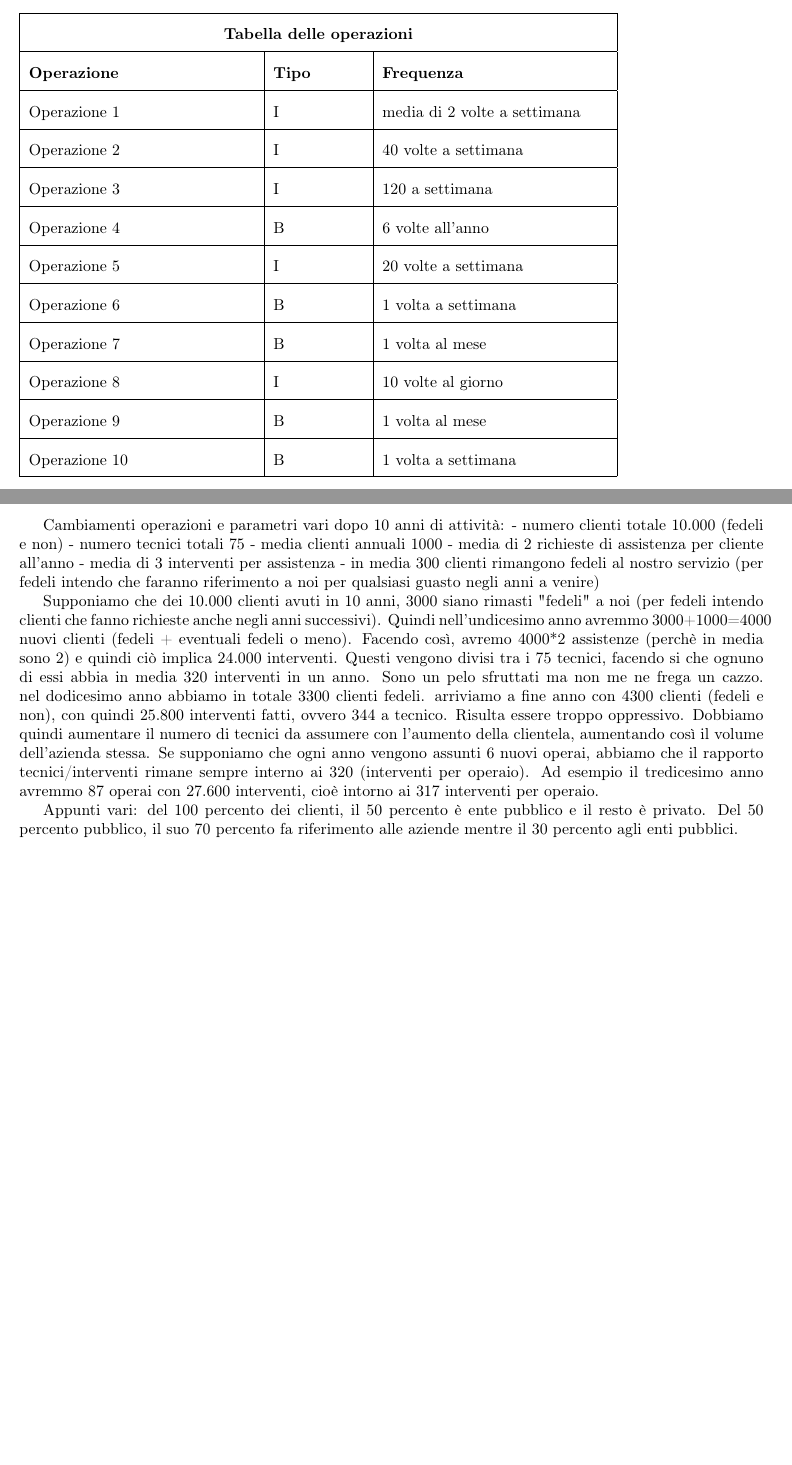
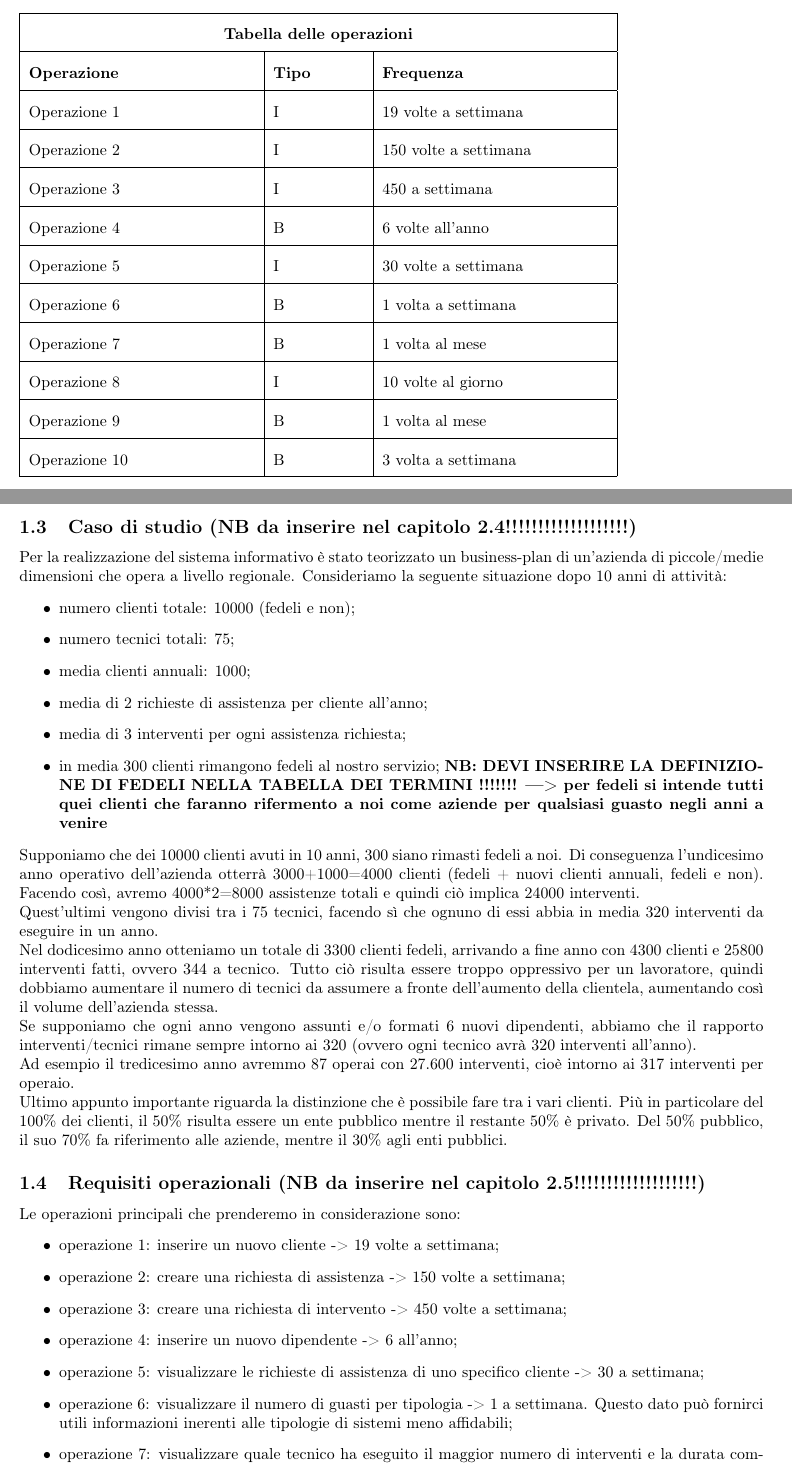
Before and after one commit to GiovanniRaseraF/ProgettoBasiDiDatiLaboratorio, a LaTeX document (Brugnera/ElementiDaAggiungereBDD.tex): two parts of pages 2 and 3 of 3, joined at a grey line, cut so that both start at the same text, the shorter picture padded with empty space. Compiled offline with pdfLaTeX.

Commit message:
MODIFICHE OPERAZIONI

```diff
--- a/Brugnera/ElementiDaAggiungereBDD.tex
+++ b/Brugnera/ElementiDaAggiungereBDD.tex
@@ -69,29 +69,47 @@
 			\hline
 			\textbf{Operazione} & \textbf{Tipo} & \textbf{Frequenza} \\
 			\hline
-			Operazione 1 & I &  media di 2 volte a settimana \\ \hline
-			Operazione 2 & I & 40 volte a settimana \\ \hline
-			Operazione 3 & I & 120 a settimana \\ \hline
+			Operazione 1 & I &  19 volte a settimana \\ \hline
+			Operazione 2 & I & 150 volte a settimana \\ \hline
+			Operazione 3 & I & 450 a settimana \\ \hline
 			Operazione 4 & B & 6 volte all'anno \\ \hline
-			Operazione 5 & I & 20 volte a settimana \\ \hline
+			Operazione 5 & I & 30 volte a settimana \\ \hline
 			Operazione 6 & B & 1 volta a settimana \\ \hline
 			Operazione 7 & B & 1 volta al mese \\ \hline
 			Operazione 8 & I & 10 volte al giorno \\ \hline
 			Operazione 9 & B & 1 volta al mese \\ \hline
-			Operazione 10 & B & 1 volta a settimana \\ \hline
+			Operazione 10 & B & 3 volta a settimana \\ \hline
 
 		\end{tabular}
 
-	Cambiamenti operazioni e parametri vari dopo 10 anni di attività:
-	- numero clienti totale 10.000 (fedeli e non)
-	- numero tecnici totali 75
-	- media clienti annuali 1000
-	- media di 2 richieste di assistenza per cliente all'anno
-	- media di 3 interventi per assistenza
-	- in media 300 clienti rimangono fedeli al nostro servizio (per fedeli intendo che faranno riferimento a noi per qualsiasi guasto negli anni a venire)
+	\subsection{Caso di studio (NB da inserire nel capitolo 2.4!!!!!!!!!!!!!!!!!!!)}
+	Per la realizzazione del sistema informativo è stato teorizzato un business-plan di un'azienda di piccole/medie dimensioni che opera a livello regionale.
+	Consideriamo la seguente situazione dopo 10 anni di attività:
+	\begin{itemize}
+		\item numero clienti totale: 10000 (fedeli e non);
+		\item numero tecnici totali: 75;
+		\item media clienti annuali: 1000;
+		\item media di 2 richieste di assistenza per cliente all'anno;
+		\item media di 3 interventi per ogni assistenza richiesta;
+		\item in media 300 clienti rimangono fedeli al nostro servizio;
+		\textbf{NB: DEVI INSERIRE LA DEFINIZIONE DI FEDELI NELLA TABELLA DEI TERMINI !!!!!!! ---> per fedeli si intende tutti quei clienti che faranno rifermento a noi come aziende per qualsiasi guasto negli anni a venire}
+	\end{itemize}
+	Supponiamo che dei 10000 clienti avuti in 10 anni, 300 siano rimasti fedeli a noi. Di conseguenza l'undicesimo anno operativo dell'azienda otterrà 3000+1000=4000 clienti (fedeli + nuovi clienti annuali, fedeli e non). Facendo così, avremo 4000*2=8000 assistenze totali  e quindi ciò implica 24000 interventi.\\
+	Quest'ultimi vengono divisi tra i 75 tecnici, facendo sì che ognuno di essi abbia in media 320 interventi da eseguire in un anno.\\
+	Nel dodicesimo anno otteniamo un totale di 3300 clienti fedeli, arrivando a fine anno con 4300 clienti e 25800 interventi fatti, ovvero 344 a tecnico. Tutto ciò risulta essere troppo oppressivo per un lavoratore, quindi dobbiamo aumentare il numero di tecnici da assumere a fronte dell'aumento della clientela, aumentando così il volume dell'azienda stessa.\\
+	Se supponiamo che ogni anno vengono assunti e/o formati 6 nuovi dipendenti, abbiamo che il rapporto interventi/tecnici rimane sempre intorno ai 320 (ovvero ogni tecnico avrà 320 interventi all'anno).\\
+	Ad esempio il tredicesimo anno avremmo 87 operai con 27.600 interventi, cioè intorno ai 317 interventi per operaio.\\
+	Ultimo appunto importante riguarda la distinzione che è possibile fare tra i vari clienti.
+	Più in particolare del 100\% dei clienti, il 50\% risulta essere un ente pubblico mentre il restante 50\% è privato. Del 50\% pubblico, il suo 70\% fa riferimento alle aziende, mentre il 30\% agli enti pubblici.
 
-	Supponiamo che dei 10.000 clienti avuti in 10 anni, 3000 siano rimasti "fedeli" a noi (per fedeli intendo clienti che fanno richieste anche negli anni successivi). Quindi nell'undicesimo anno avremmo 3000+1000=4000 nuovi clienti (fedeli + eventuali fedeli o meno).
-	Facendo così, avremo 4000*2 assistenze (perchè in media sono 2) e quindi ciò implica 24.000 interventi.
-	Questi vengono divisi tra i 75 tecnici, facendo si che ognuno di essi abbia in media 320 interventi in un anno. Sono un pelo sfruttati ma non me ne frega un cazzo.
-	nel dodicesimo anno abbiamo in totale 3300 clienti fedeli. arriviamo a fine anno con 4300 clienti (fedeli e non), con quindi 25.800 interventi fatti, ovvero 344 a tecnico. Risulta essere troppo oppressivo. Dobbiamo quindi aumentare il numero di tecnici da assumere con l'aumento della clientela, aumentando così il volume dell'azienda stessa. Se supponiamo che ogni anno vengono assunti 6 nuovi operai, abbiamo che il rapporto tecnici/interventi rimane sempre interno ai 320 (interventi per operaio).
-	Ad esempio il tredicesimo anno avremmo 87 operai con 27.600 interventi, cioè intorno ai 317 interventi per operaio.
+	\subsection{Requisiti operazionali (NB da inserire nel capitolo 2.5!!!!!!!!!!!!!!!!!!!)}
+	Le operazioni principali che prenderemo in considerazione sono:
+	\begin{itemize}
+		\item operazione 1: inserire un nuovo cliente -> 19 volte a settimana;
+		\item operazione 2: creare una richiesta di assistenza -> 150 volte a settimana;
+		\item operazione 3: creare una richiesta di intervento -> 450 volte a settimana;
+		\item operazione 4: inserire un nuovo dipendente -> 6 all'anno;
+		\item operazione 5: visualizzare le richieste di assistenza di uno specifico cliente -> 30 a settimana;
+		\item operazione 6: visualizzare il numero di guasti per tipologia -> 1 a settimana. Questo dato può fornirci utili informazioni inerenti alle tipologie di sistemi meno affidabili;
+		\item operazione 7: visualizzare quale tecnico ha eseguito il maggior numero di interventi e la durata complessiva -> 1 volta al mese. Questo dato può essere utilizzato per vedere in quali reparti ci sono carenze di tecnici, andando così a mirare l'assunzione/training dei nuovi dipendenti;
+		\item operazione 8: visualizzare lo storico degli interventi di un assistenza -> 10 volte al giorno, perchè si vuole monitorare il più possibile l'impiego dei tecnici, cioè chi è impegnato e dove;
@@ -98,6 +119,5 @@
 
 
-	Appunti vari: del 100 percento dei clienti, il 50 percento è ente pubblico e il resto è privato. Del 50 percento pubblico, il suo 70 percento fa riferimento alle aziende mentre il 30 percento agli enti pubblici.
 
 
 
```
Also changed, not shown: Brugnera/ElementiDaAggiungereBDD.pdf, Brugnera/ElementiDaAggiungereBDD.tex (3 more changed lines), 3 other files.
